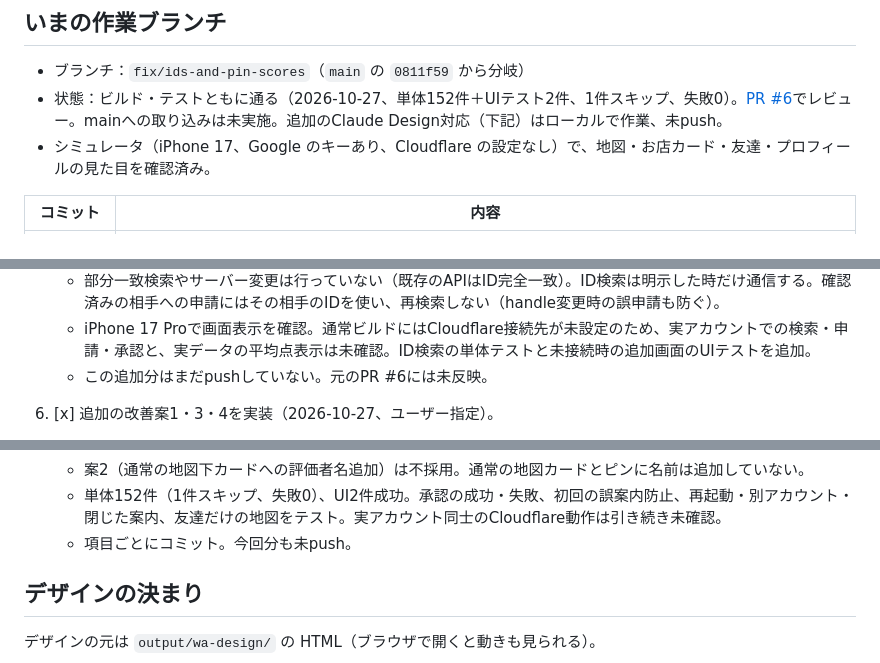
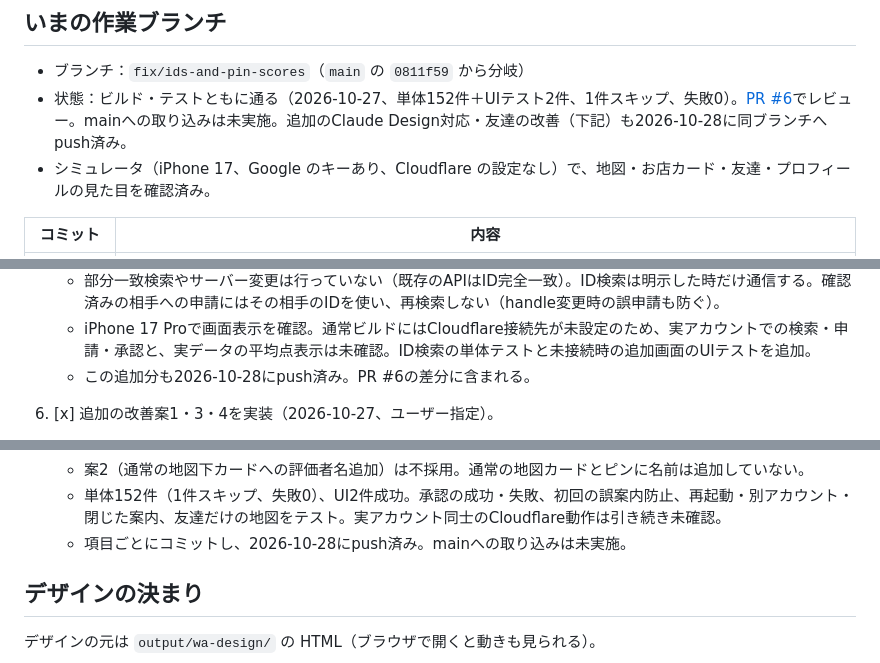
Before and after one commit to jphacks/kz_2610, a Markdown page: docs/HANDOFF.md, 3 parts joined by grey strips. Rendered like a GitHub page.

Commit message:
Update handoff for pushed friend experience improvements

```diff
--- a/docs/HANDOFF.md
+++ b/docs/HANDOFF.md
@@ -5,7 +5,7 @@
 ## いまの作業ブランチ
 
 - ブランチ：`fix/ids-and-pin-scores`（`main` の `0811f59` から分岐）
-- 状態：ビルド・テストともに通る（2026-10-27、単体152件＋UIテスト2件、1件スキップ、失敗0）。[PR #6](https://github.com/jphacks/kz_2610/pull/6)でレビュー。mainへの取り込みは未実施。追加のClaude Design対応（下記）はローカルで作業、未push。
+- 状態：ビルド・テストともに通る（2026-10-27、単体152件＋UIテスト2件、1件スキップ、失敗0）。[PR #6](https://github.com/jphacks/kz_2610/pull/6)でレビュー。mainへの取り込みは未実施。追加のClaude Design対応・友達の改善（下記）も2026-10-28に同ブランチへpush済み。
 - シミュレータ（iPhone 17、Google のキーあり、Cloudflare の設定なし）で、地図・お店カード・友達・プロフィールの見た目を確認済み。
 
 | コミット | 内容 |
@@ -51,7 +51,7 @@
    - 「つながり」を「友達 N」に変更。届いた申請はミント面で上部に表示。お気に入りの友達とほかの友達を分ける。申請の取り消し・ブロック・解除・プロフィール表示は維持。
    - 部分一致検索やサーバー変更は行っていない（既存のAPIはID完全一致）。ID検索は明示した時だけ通信する。確認済みの相手への申請にはその相手のIDを使い、再検索しない（handle変更時の誤申請も防ぐ）。
    - iPhone 17 Proで画面表示を確認。通常ビルドにはCloudflare接続先が未設定のため、実アカウントでの検索・申請・承認と、実データの平均点表示は未確認。ID検索の単体テストと未接続時の追加画面のUIテストを追加。
-   - この追加分はまだpushしていない。元のPR #6には未反映。
+   - この追加分も2026-10-28にpush済み。PR #6の差分に含まれる。
 
 6. [x] 追加の改善案1・3・4を実装（2026-10-27、ユーザー指定）。
    - **申請バッジ**：タブバーの友達アイコンに届いた申請の件数（99件超は99+）を表示。0件なら非表示。VoiceOverでも件数を読める。既存の取得済みデータを使い、追加通信なし。
@@ -60,7 +60,7 @@
    - 初回取得の既存の友達や、承認が失敗したときには案内しない。相手側の承認も既存の更新処理で検知する。初回取得後の友達IDと未確認の案内だけを接続先・アカウント別に端末へ保存し、再起動後も検知・案内する。閉じた案内は再表示せず、解除・ブロック後は案内からも除く。
    - 案2（通常の地図下カードへの評価者名追加）は不採用。通常の地図カードとピンに名前は追加していない。
    - 単体152件（1件スキップ、失敗0）、UI2件成功。承認の成功・失敗、初回の誤案内防止、再起動・別アカウント・閉じた案内、友達だけの地図をテスト。実アカウント同士のCloudflare動作は引き続き未確認。
-   - 項目ごとにコミット。今回分も未push。
+   - 項目ごとにコミットし、2026-10-28にpush済み。mainへの取り込みは未実施。
 
 ## デザインの決まり
 
```
Also changed, not shown: other parts of docs/HANDOFF.md (+1 -1 lines).
